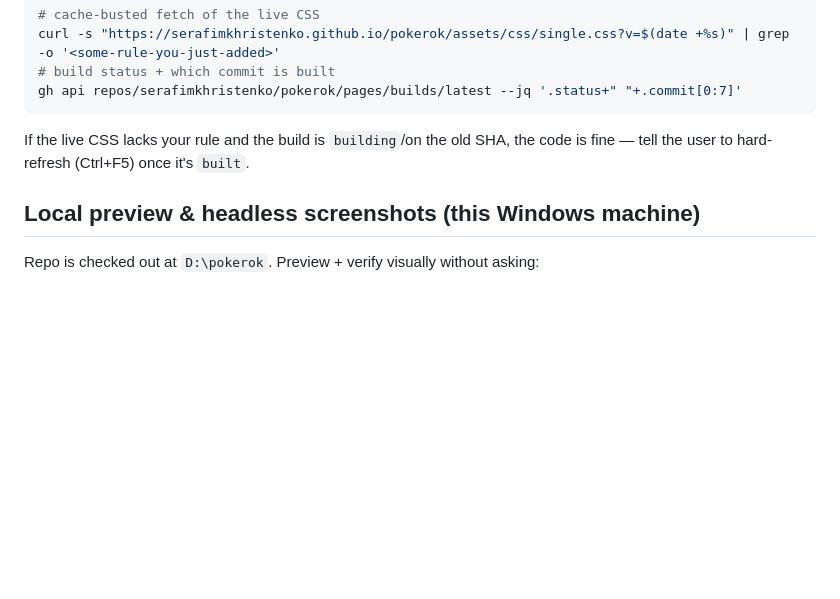
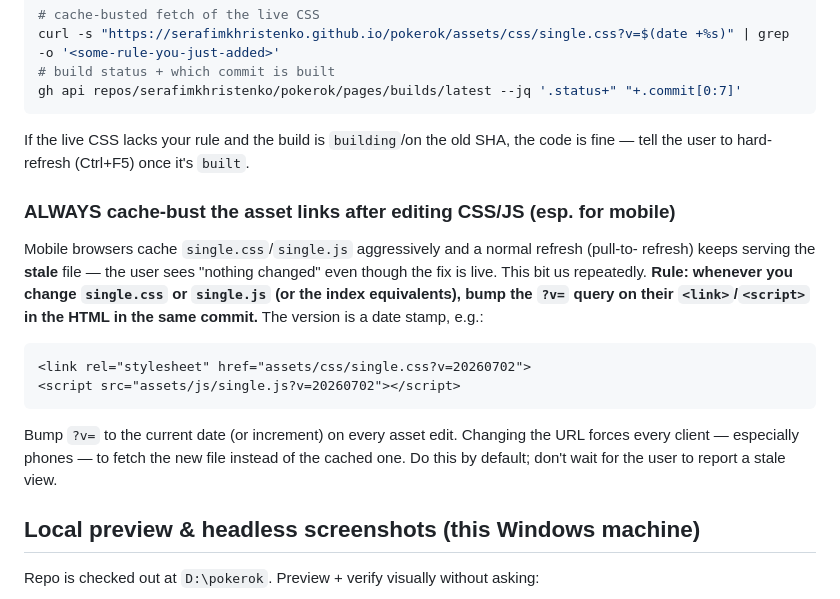
Before and after one commit to serafimkhristenko/pokerok, a Markdown page: CLAUDE.md, the part around the change. GitHub-like rendering; blank space fills up the shorter version.

Commit message:
docs: rule — always bump ?v= on css/js links after edits (mobile cache)
Co-Authored-By: Claude Opus 4.8 <noreply@anthropic.com>

````diff
--- a/CLAUDE.md
+++ b/CLAUDE.md
@@ -113,6 +113,23 @@ gh api repos/serafimkhristenko/pokerok/pages/builds/latest --jq '.status+" "+.co
 If the live CSS lacks your rule and the build is `building`/on the old SHA, the code is fine —
 tell the user to hard-refresh (Ctrl+F5) once it's `built`.
 
+### ALWAYS cache-bust the asset links after editing CSS/JS (esp. for mobile)
+
+Mobile browsers cache `single.css`/`single.js` aggressively and a normal refresh (pull-to-
+refresh) keeps serving the **stale** file — the user sees "nothing changed" even though the
+fix is live. This bit us repeatedly. **Rule: whenever you change `single.css` or `single.js`
+(or the index equivalents), bump the `?v=` query on their `<link>`/`<script>` in the HTML in
+the same commit.** The version is a date stamp, e.g.:
+
+```html
+<link rel="stylesheet" href="assets/css/single.css?v=20260702">
+<script src="assets/js/single.js?v=20260702"></script>
+```
+
+Bump `?v=` to the current date (or increment) on every asset edit. Changing the URL forces
+every client — especially phones — to fetch the new file instead of the cached one. Do this
+by default; don't wait for the user to report a stale view.
+
 ## Local preview & headless screenshots (this Windows machine)
 
 Repo is checked out at `D:\pokerok`. Preview + verify visually without asking:
````
